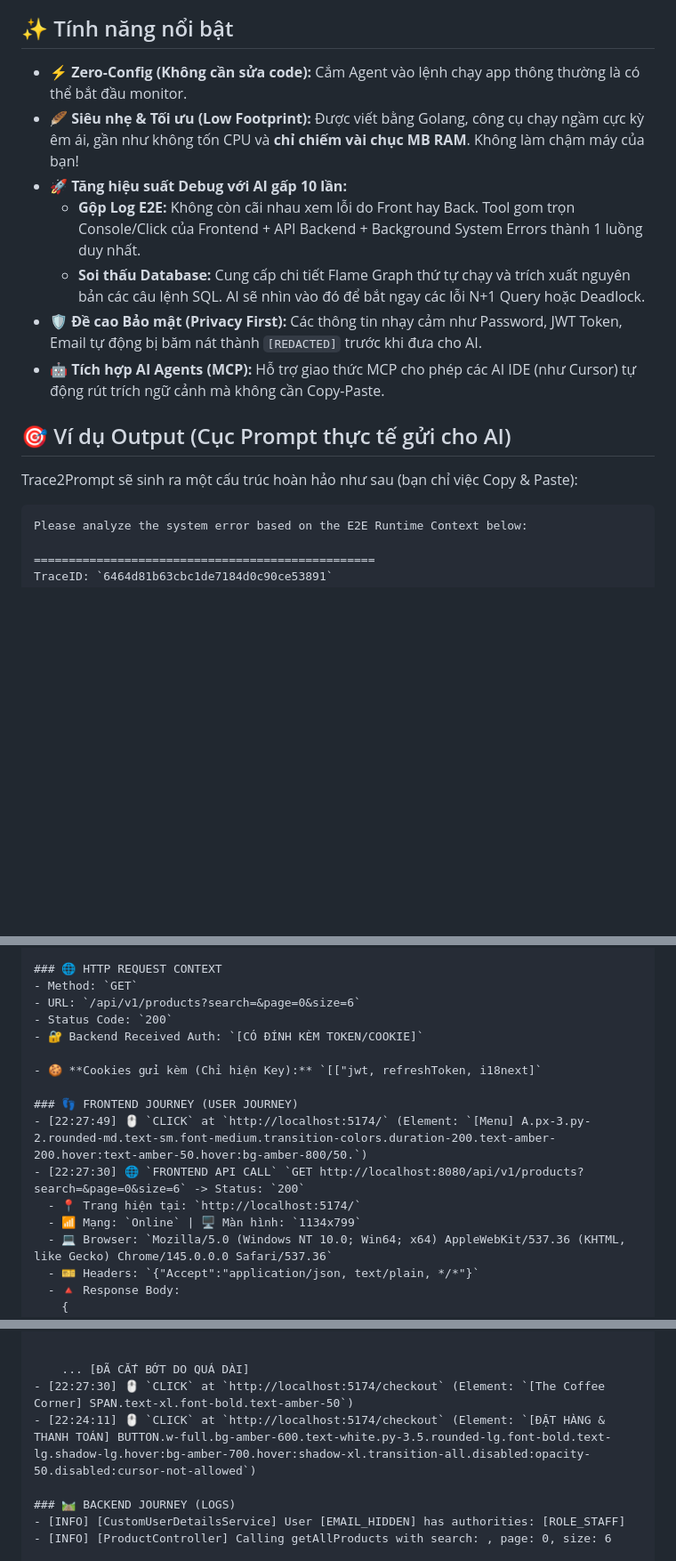
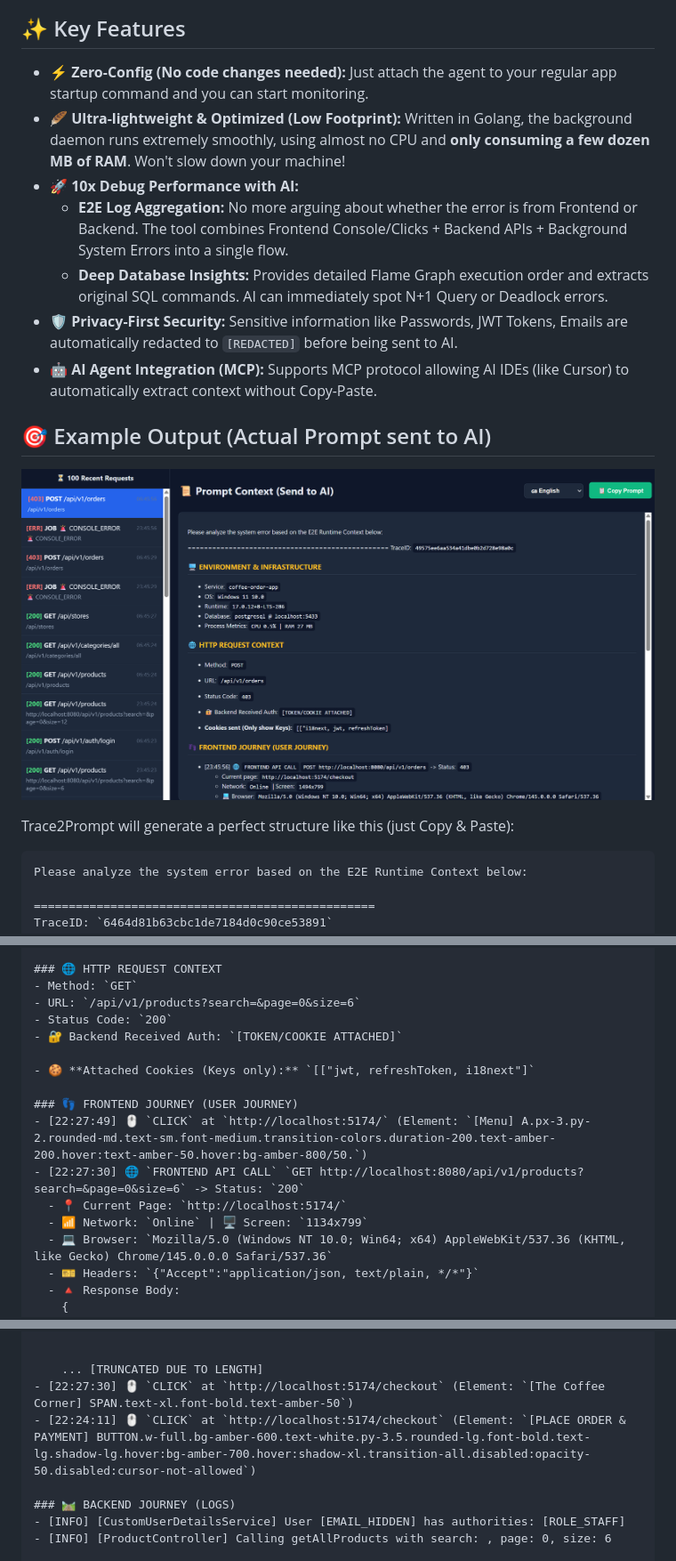
Before and after one commit to thuanDaoSE/trace2prompt, a Markdown page: README.md, 3 parts joined by grey strips. Shown: that part at 89% size. Rendered like a GitHub page; pictures changed too: assets/img_demo.png (added); blank space fills up the shorter version.

Commit message:
Add Vietnamese README, translate the main README to English, and include a demo image.

````diff
--- a/README.md
+++ b/README.md
@@ -68,18 +70,20 @@ sequenceDiagram
 ```
 
-## ✨ Tính năng nổi bật
+## ✨ Key Features
 
-- **⚡ Zero-Config (Không cần sửa code):** Cắm Agent vào lệnh chạy app thông thường là có thể bắt đầu monitor.
-- **🪶 Siêu nhẹ & Tối ưu (Low Footprint):** Được viết bằng Golang, công cụ chạy ngầm cực kỳ êm ái, gần như không tốn CPU và **chỉ chiếm vài chục MB RAM**. Không làm chậm máy của bạn!
-- **🚀 Tăng hiệu suất Debug với AI gấp 10 lần:**
-  - **Gộp Log E2E:** Không còn cãi nhau xem lỗi do Front hay Back. Tool gom trọn Console/Click của Frontend + API Backend + Background System Errors thành 1 luồng duy nhất.
-  - **Soi thấu Database:** Cung cấp chi tiết Flame Graph thứ tự chạy và trích xuất nguyên bản các câu lệnh SQL. AI sẽ nhìn vào đó để bắt ngay các lỗi N+1 Query hoặc Deadlock.
-- **🛡️ Đề cao Bảo mật (Privacy First):** Các thông tin nhạy cảm như Password, JWT Token, Email tự động bị băm nát thành `[REDACTED]` trước khi đưa cho AI.
-- **🤖 Tích hợp AI Agents (MCP):** Hỗ trợ giao thức MCP cho phép các AI IDE (như Cursor) tự động rút trích ngữ cảnh mà không cần Copy-Paste.
+- **⚡ Zero-Config (No code changes needed):** Just attach the agent to your regular app startup command and you can start monitoring.
+- **🪶 Ultra-lightweight & Optimized (Low Footprint):** Written in Golang, the background daemon runs extremely smoothly, using almost no CPU and **only consuming a few dozen MB of RAM**. Won't slow down your machine!
+- **🚀 10x Debug Performance with AI:**
+  - **E2E Log Aggregation:** No more arguing about whether the error is from Frontend or Backend. The tool combines Frontend Console/Clicks + Backend APIs + Background System Errors into a single flow.
+  - **Deep Database Insights:** Provides detailed Flame Graph execution order and extracts original SQL commands. AI can immediately spot N+1 Query or Deadlock errors.
+- **🛡️ Privacy-First Security:** Sensitive information like Passwords, JWT Tokens, Emails are automatically redacted to `[REDACTED]` before being sent to AI.
+- **🤖 AI Agent Integration (MCP):** Supports MCP protocol allowing AI IDEs (like Cursor) to automatically extract context without Copy-Paste.
 
-## 🎯 Ví dụ Output (Cục Prompt thực tế gửi cho AI)
+## 🎯 Example Output (Actual Prompt sent to AI)
 
-Trace2Prompt sẽ sinh ra một cấu trúc hoàn hảo như sau (bạn chỉ việc Copy & Paste):
+![Trace2Prompt UI](assets/img_demo.png)
+
+Trace2Prompt will generate a perfect structure like this (just Copy & Paste):
 
 ```text
 Please analyze the system error based on the E2E Runtime Context below:
@@ -99,15 +103,15 @@ TraceID: `6464d81b63cbc1de7184d0c90ce53891`
 - Method: `GET`
 - URL: `/api/v1/products?search=&page=0&size=6`
 - Status Code: `200`
-- 🔐 Backend Received Auth: `[CÓ ĐÍNH KÈM TOKEN/COOKIE]`
+- 🔐 Backend Received Auth: `[TOKEN/COOKIE ATTACHED]`
 
-- 🍪 **Cookies gửi kèm (Chỉ hiện Key):** `[["jwt, refreshToken, i18next]`
+- 🍪 **Attached Cookies (Keys only):** `[["jwt, refreshToken, i18next"]`
 
 ### 👣 FRONTEND JOURNEY (USER JOURNEY)
 - [22:27:49] 🖱️ `CLICK` at `http://localhost:5174/` (Element: `[Menu] A.px-3.py-2.rounded-md.text-sm.font-medium.transition-colors.duration-200.text-amber-200.hover:text-amber-50.hover:bg-amber-800/50.`)
 - [22:27:30] 🌐 `FRONTEND API CALL` `GET http://localhost:8080/api/v1/products?search=&page=0&size=6` -> Status: `200`
-  - 📍 Trang hiện tại: `http://localhost:5174/`
-  - 📶 Mạng: `Online` | 🖥️ Màn hình: `1134x799`
+  - 📍 Current Page: `http://localhost:5174/`
+  - 📶 Network: `Online` | 🖥️ Screen: `1134x799`
   - 💻 Browser: `Mozilla/5.0 (Windows NT 10.0; Win64; x64) AppleWebKit/537.36 (KHTML, like Gecko) Chrome/145.0.0.0 Safari/537.36`
   - 🎫 Headers: `{"Accept":"application/json, text/plain, */*"}`
   - 🔺 Response Body:
@@ -183,9 +187,9 @@ TraceID: `6464d81b63cbc1de7184d0c90ce53891`
           "price
 
 
-    ... [ĐÃ CẮT BỚT DO QUÁ DÀI]
+    ... [TRUNCATED DUE TO LENGTH]
 - [22:27:30] 🖱️ `CLICK` at `http://localhost:5174/checkout` (Element: `[The Coffee Corner] SPAN.text-xl.font-bold.text-amber-50`)
-- [22:24:11] 🖱️ `CLICK` at `http://localhost:5174/checkout` (Element: `[ĐẶT HÀNG & THANH TOÁN] BUTTON.w-full.bg-amber-600.text-white.py-3.5.rounded-lg.font-bold.text-lg.shadow-lg.hover:bg-amber-700.hover:shadow-xl.transition-all.disabled:opacity-50.disabled:cursor-not-allowed`)
+- [22:24:11] 🖱️ `CLICK` at `http://localhost:5174/checkout` (Element: `[PLACE ORDER & PAYMENT] BUTTON.w-full.bg-amber-600.text-white.py-3.5.rounded-lg.font-bold.text-lg.shadow-lg.hover:bg-amber-700.hover:shadow-xl.transition-all.disabled:opacity-50.disabled:cursor-not-allowed`)
 
 ### 🛤️ BACKEND JOURNEY (LOGS)
 - [INFO] [CustomUserDetailsService] User [EMAIL_HIDDEN] has authorities: [ROLE_STAFF]
````
Also changed, not shown: other parts of README.md (+85 -85 lines), README.vi.md (added, +415 -0 lines).
